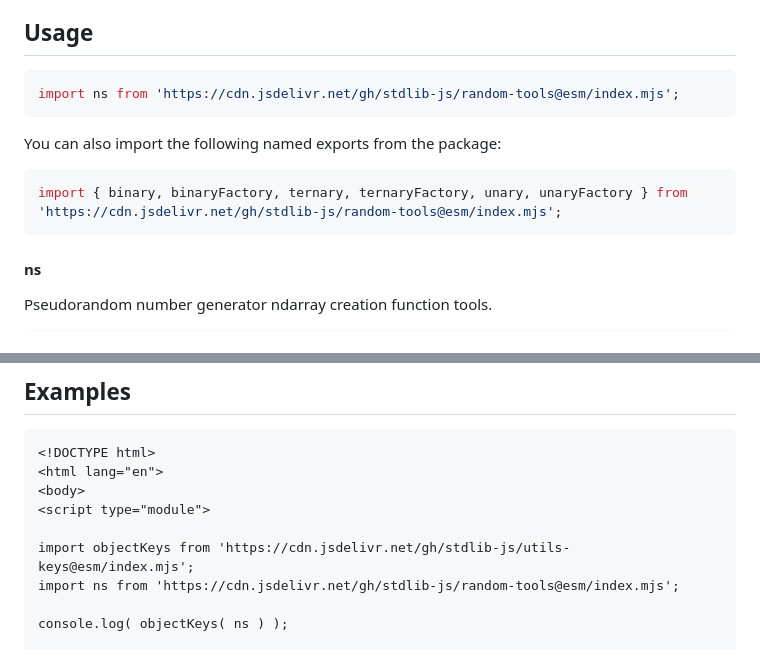
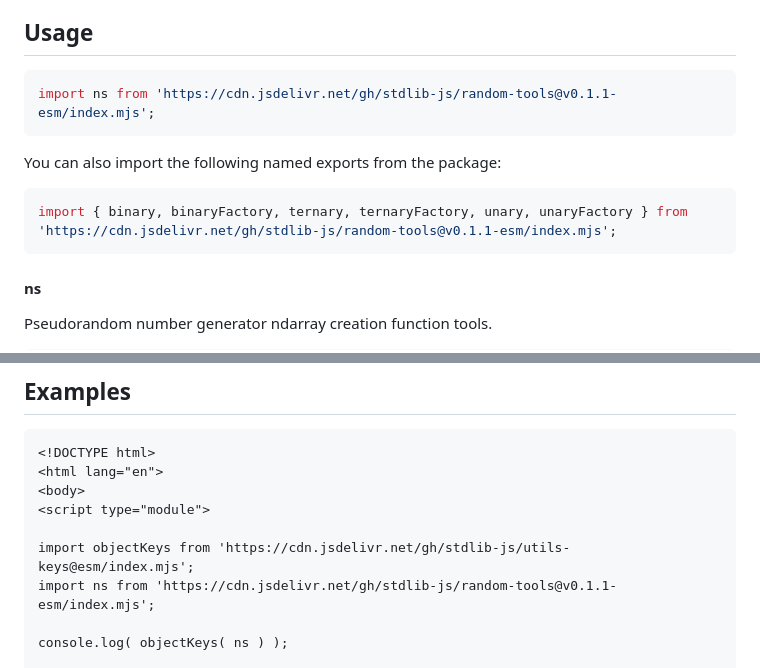
Before and after one commit to stdlib-js/random-tools, a Markdown page: README.md, 2 parts joined by grey strips. GitHub-like rendering.

Commit message:
Update README.md for ESM bundle v0.1.1

````diff
--- a/README.md
+++ b/README.md
@@ -52,13 +52,13 @@ limitations under the License.
 ## Usage
 
 ```javascript
-import ns from 'https://cdn.jsdelivr.net/gh/stdlib-js/random-tools@esm/index.mjs';
+import ns from 'https://cdn.jsdelivr.net/gh/stdlib-js/random-tools@v0.1.1-esm/index.mjs';
 ```
 
 You can also import the following named exports from the package:
 
 ```javascript
-import { binary, binaryFactory, ternary, ternaryFactory, unary, unaryFactory } from 'https://cdn.jsdelivr.net/gh/stdlib-js/random-tools@esm/index.mjs';
+import { binary, binaryFactory, ternary, ternaryFactory, unary, unaryFactory } from 'https://cdn.jsdelivr.net/gh/stdlib-js/random-tools@v0.1.1-esm/index.mjs';
 ```
 
 #### ns
@@ -116,7 +116,7 @@ The namespace exports the following:
 <script type="module">
 
 import objectKeys from 'https://cdn.jsdelivr.net/gh/stdlib-js/utils-keys@esm/index.mjs';
-import ns from 'https://cdn.jsdelivr.net/gh/stdlib-js/random-tools@esm/index.mjs';
+import ns from 'https://cdn.jsdelivr.net/gh/stdlib-js/random-tools@v0.1.1-esm/index.mjs';
 
 console.log( objectKeys( ns ) );
 
````
